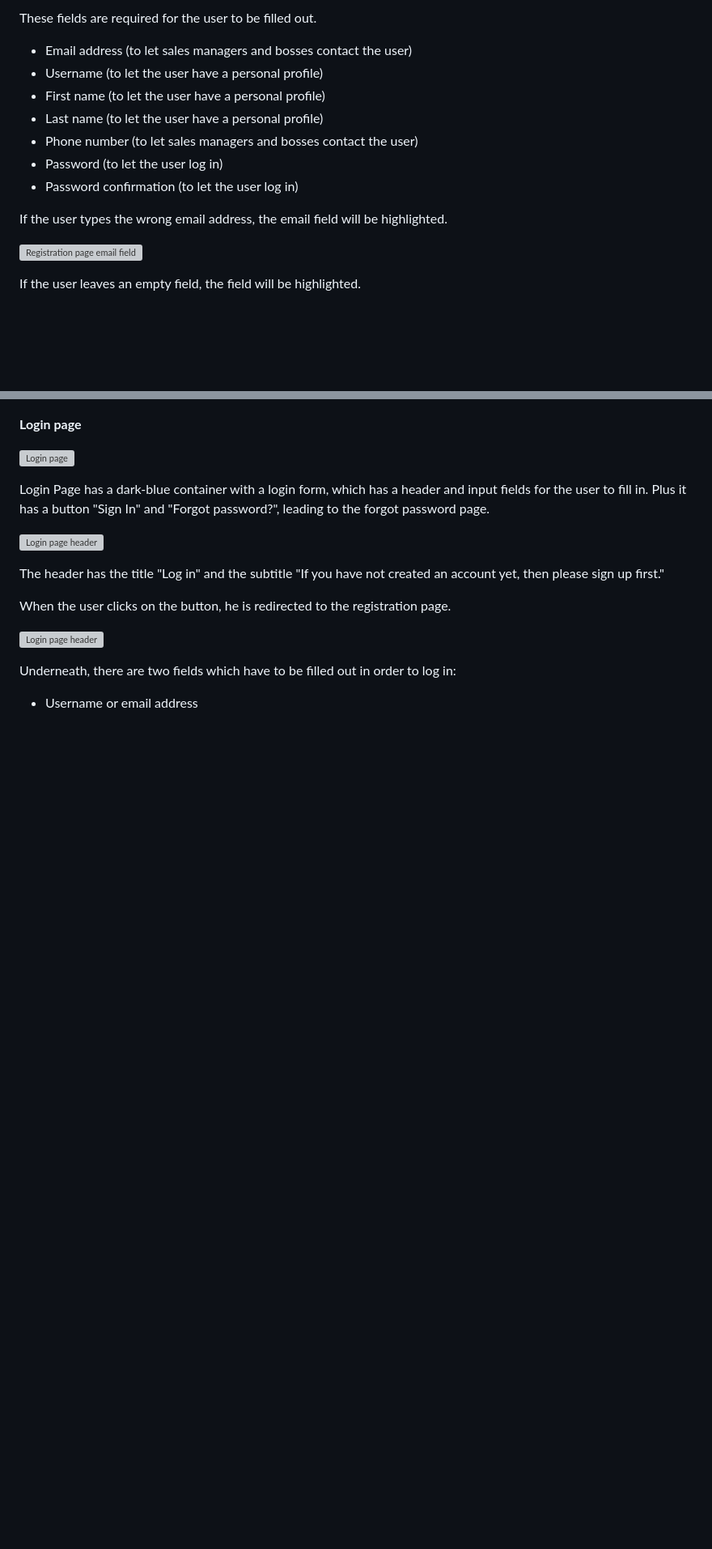
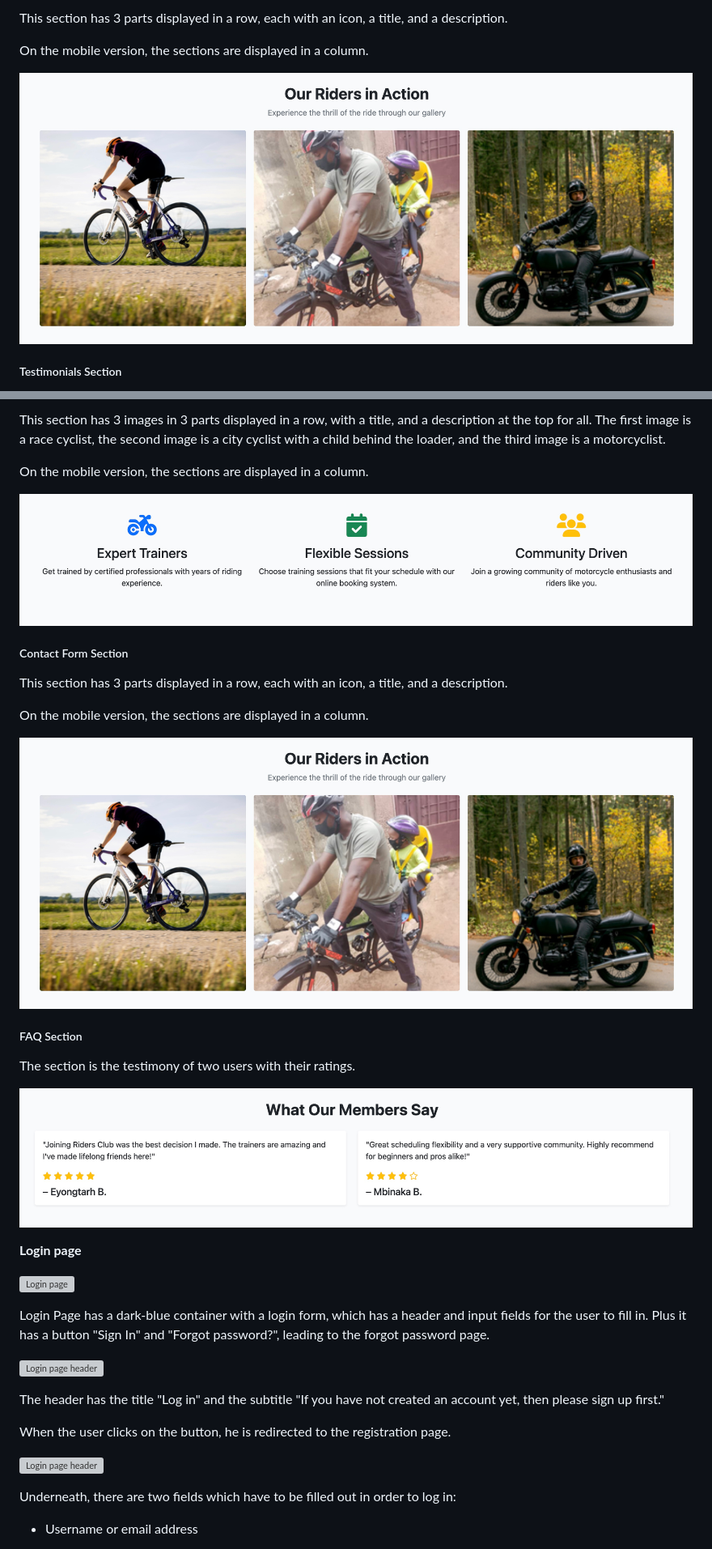
Before and after one commit to Eyongtarh/Riders-Club-Project, a Markdown page: FEATURES.md, 2 parts joined by grey strips. Shown: that part at 81% size. GitHub-like rendering; pictures changed too: documentation/features/home_page/home_page_features.png (added), documentation/features/home_page/home_page_gallery.png (added), documentation/features/home_page/home_page_testimonials.png (added); blank space fills up the shorter version; grey boxes are pictures that could not be loaded.

Commit message:
add images to home page in readme.md

```diff
--- a/FEATURES.md
+++ b/FEATURES.md
@@ -132,16 +106,9 @@ Under the form's header, there are the following fields:
 
-These fields are required for the user to be filled out.
-- Email address (to let sales managers and bosses contact the user)
-- Username (to let the user have a personal profile)
-- First name (to let the user have a personal profile)
-- Last name (to let the user have a personal profile)
-- Phone number (to let sales managers and bosses contact the user)
-- Password (to let the user log in)
-- Password confirmation (to let the user log in)
+This section has 3 parts displayed in a row, each with an icon, a title, and a description.
 
-If the user types the wrong email address, the email field will be highlighted.
+On the mobile version, the sections are displayed in a column.
 
-  ![Registration page email field](documentation/features/register_page/signup_page_error_email.png)
+![Home page Gallery section](documentation/features/home_page/home_page_gallery.png)
 
-If the user leaves an empty field, the field will be highlighted.
+##### Testimonials Section
 
@@ -157,3 +137,23 @@ If the user typed a not save username, the username field will be highlighted.
+This section has 3 images in 3 parts displayed in a row, with a title, and a description at the top for all. The first image is a race cyclist, the second image is a city cyclist with a child behind the loader, and the third image is a motorcyclist.
+
+On the mobile version, the sections are displayed in a column.
+
+![Contact page Business Hours Section](documentation/features/home_page/home_page_features.png)
+
+##### Contact Form Section
+
+This section has 3 parts displayed in a row, each with an icon, a title, and a description.
+
+On the mobile version, the sections are displayed in a column.
+
+![Contact page Contact Form Section](documentation/features/home_page/home_page_gallery.png)
+
+##### FAQ Section
+
+The section is the testimony of two users with their ratings.
+
+![Contact page FAQ Section](documentation/features/home_page/home_page_testimonials.png)
+
 
 **Login page**
 
```
Also changed, not shown: other parts of FEATURES.md (+43 -56 lines), documentation/features/home_page/home_page.png (added), documentation/features/home_page/home_page2.png (added), documentation/features/home_page/home_page_hero.png (added), 2 other files.
